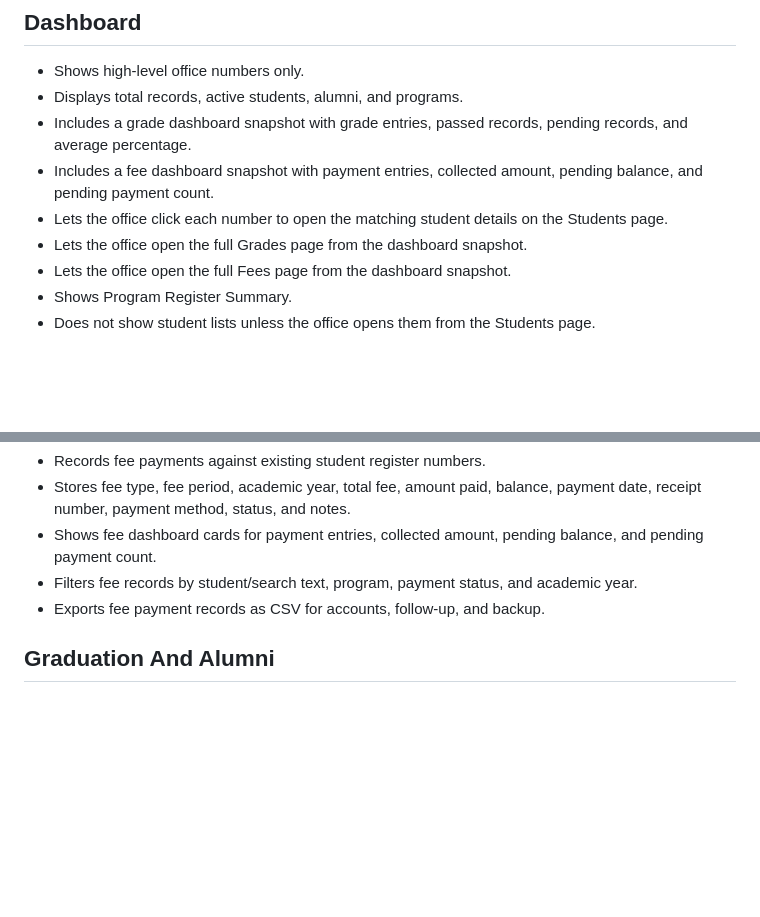
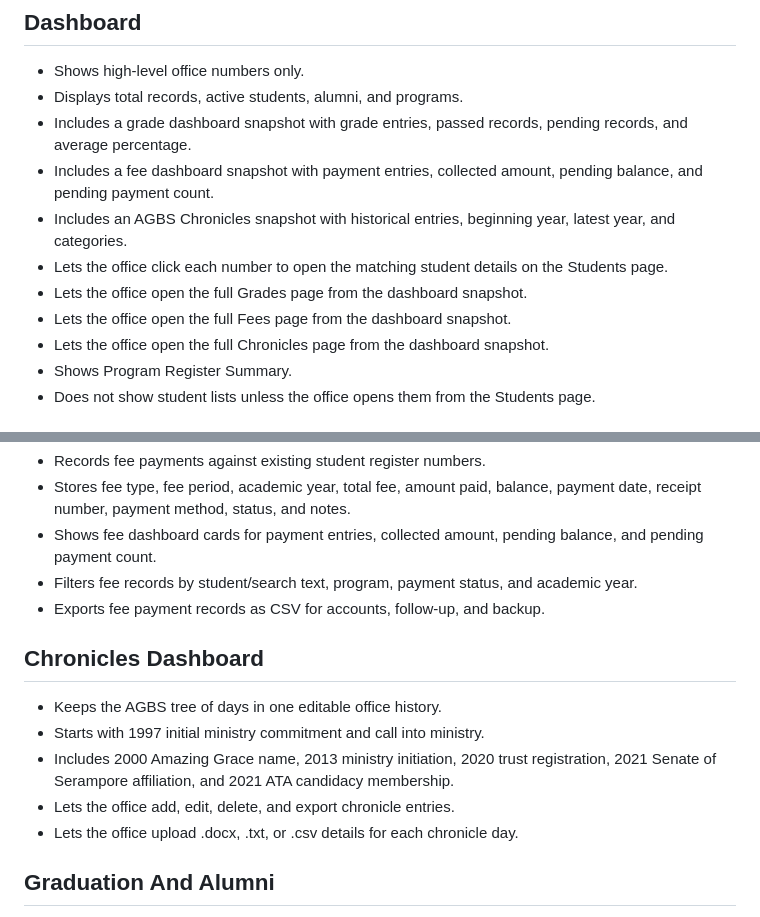
Before and after one commit to Jayasree2020/agbs-office-portal, a Markdown page: docs/PROJECT_SUMMARY.md, 2 parts joined by grey strips. GitHub-like rendering; blank space fills up the shorter version.

Commit message:
Add AGBS chronicles dashboard and improve Word upload message

```diff
--- a/docs/PROJECT_SUMMARY.md
+++ b/docs/PROJECT_SUMMARY.md
@@ -22,9 +22,11 @@ This document explains, point by point, what has been made so far and what each
 - Displays total records, active students, alumni, and programs.
 - Includes a grade dashboard snapshot with grade entries, passed records, pending records, and average percentage.
 - Includes a fee dashboard snapshot with payment entries, collected amount, pending balance, and pending payment count.
+- Includes an AGBS Chronicles snapshot with historical entries, beginning year, latest year, and categories.
 - Lets the office click each number to open the matching student details on the Students page.
 - Lets the office open the full Grades page from the dashboard snapshot.
 - Lets the office open the full Fees page from the dashboard snapshot.
+- Lets the office open the full Chronicles page from the dashboard snapshot.
 - Shows Program Register Summary.
 - Does not show student lists unless the office opens them from the Students page.
 
@@ -68,6 +70,14 @@ This document explains, point by point, what has been made so far and what each
 - Filters fee records by student/search text, program, payment status, and academic year.
 - Exports fee payment records as CSV for accounts, follow-up, and backup.
 
+## Chronicles Dashboard
+
+- Keeps the AGBS tree of days in one editable office history.
+- Starts with 1997 initial ministry commitment and call into ministry.
+- Includes 2000 Amazing Grace name, 2013 ministry initiation, 2020 trust registration, 2021 Senate of Serampore affiliation, and 2021 ATA candidacy membership.
+- Lets the office add, edit, delete, and export chronicle entries.
+- Lets the office upload .docx, .txt, or .csv details for each chronicle day.
+
 ## Graduation And Alumni
 
 - All graduates are treated as alumni.
```
